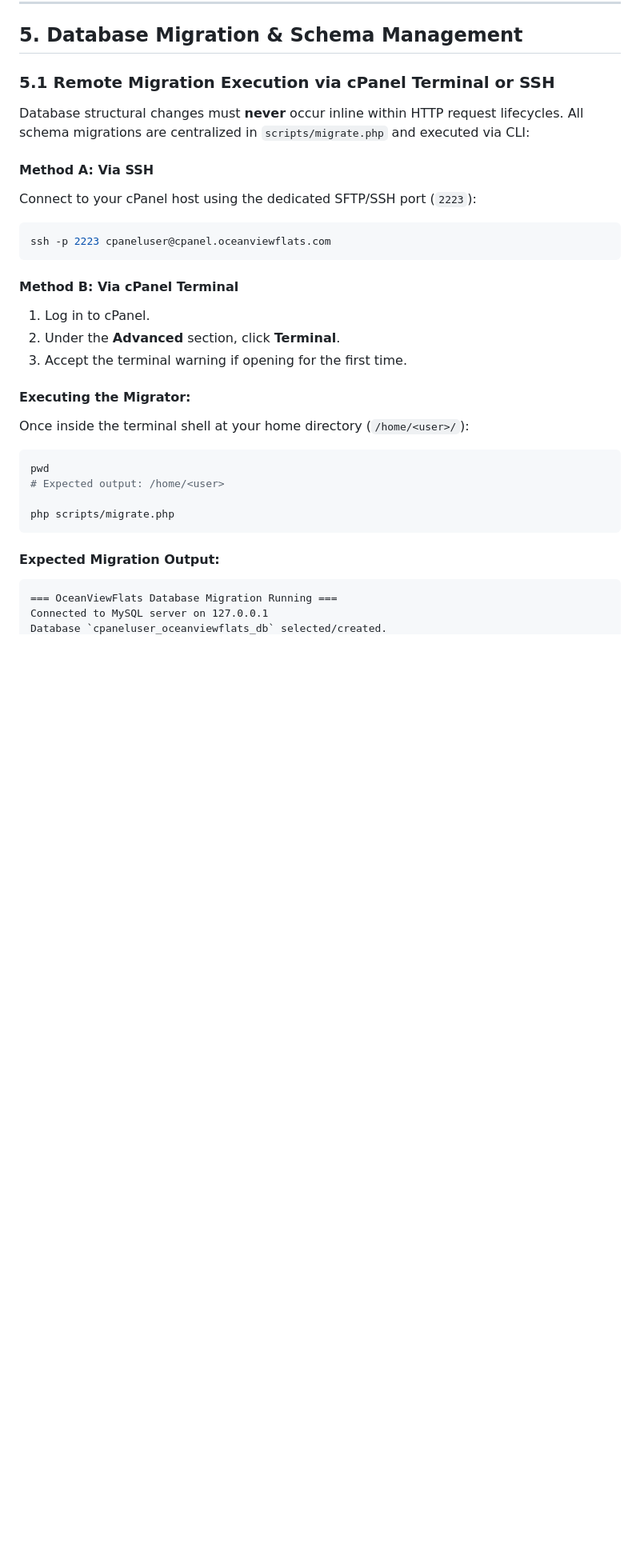
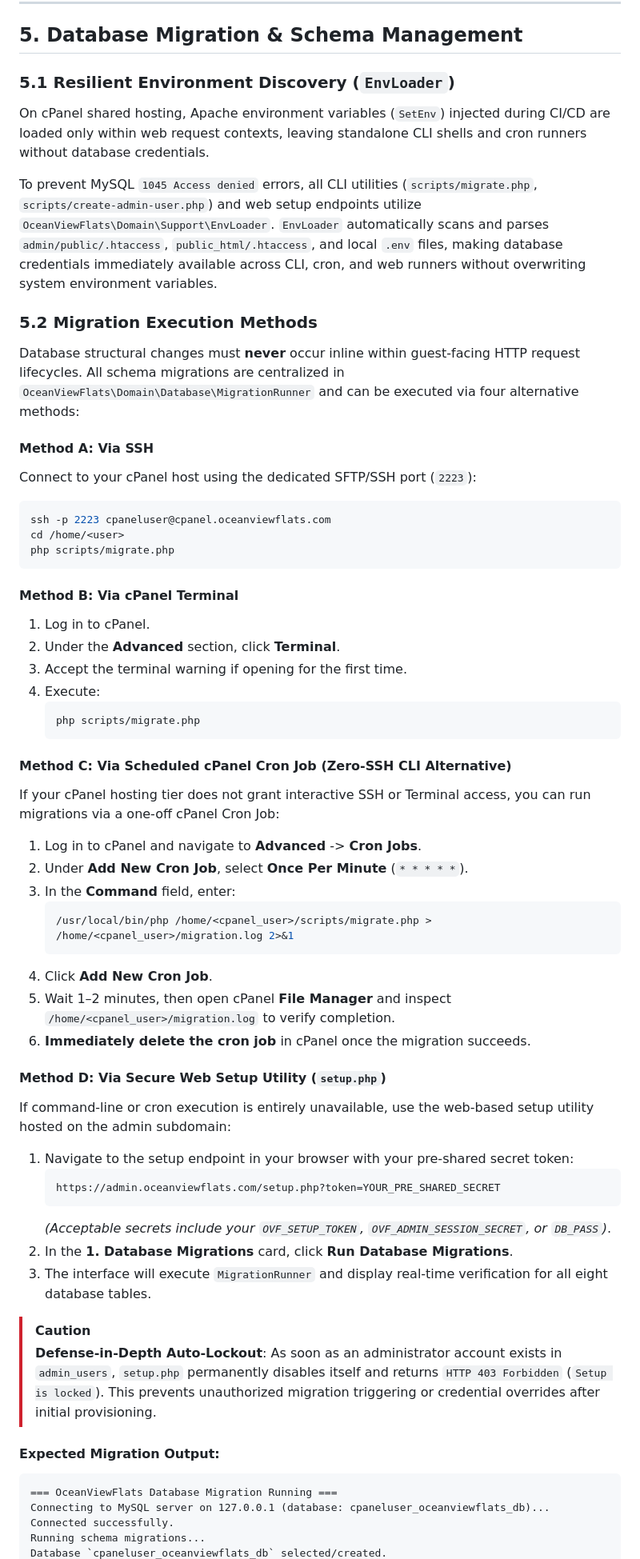
Before and after one commit to manuelhe/oceanviewflats, a Markdown page: docs/operations/administrator-operational-guide.md, the part around one of its changes. Shown at 80% size. GitHub-like rendering; blank space fills up the shorter version.

Commit message:
docs(operations): update operational runbooks and migration documentation (#87)

````diff
--- a/docs/operations/administrator-operational-guide.md
+++ b/docs/operations/administrator-operational-guide.md
@@ -149,32 +149,62 @@ Configure the following secrets in GitHub under **Repository Settings** -> **Sec
 
 ## 5. Database Migration & Schema Management
 
-### 5.1 Remote Migration Execution via cPanel Terminal or SSH
+### 5.1 Resilient Environment Discovery (`EnvLoader`)
+On cPanel shared hosting, Apache environment variables (`SetEnv`) injected during CI/CD are loaded only within web request contexts, leaving standalone CLI shells and cron runners without database credentials.
 
-Database structural changes must **never** occur inline within HTTP request lifecycles. All schema migrations are centralized in `scripts/migrate.php` and executed via CLI:
+To prevent MySQL `1045 Access denied` errors, all CLI utilities (`scripts/migrate.php`, `scripts/create-admin-user.php`) and web setup endpoints utilize `OceanViewFlats\Domain\Support\EnvLoader`. `EnvLoader` automatically scans and parses `admin/public/.htaccess`, `public_html/.htaccess`, and local `.env` files, making database credentials immediately available across CLI, cron, and web runners without overwriting system environment variables.
+
+### 5.2 Migration Execution Methods
+
+Database structural changes must **never** occur inline within guest-facing HTTP request lifecycles. All schema migrations are centralized in `OceanViewFlats\Domain\Database\MigrationRunner` and can be executed via four alternative methods:
 
 #### Method A: Via SSH
 Connect to your cPanel host using the dedicated SFTP/SSH port (`2223`):
 ```bash
 ssh -p 2223 cpaneluser@cpanel.oceanviewflats.com
+cd /home/<user>
+php scripts/migrate.php
 ```
 
 #### Method B: Via cPanel Terminal
 1. Log in to cPanel.
 2. Under the **Advanced** section, click **Terminal**.
 3. Accept the terminal warning if opening for the first time.
+4. Execute:
+   ```bash
+   php scripts/migrate.php
+   ```
 
-#### Executing the Migrator:
-Once inside the terminal shell at your home directory (`/home/<user>/`):
-```bash
-pwd
-# Expected output: /home/<user>
+#### Method C: Via Scheduled cPanel Cron Job (Zero-SSH CLI Alternative)
+If your cPanel hosting tier does not grant interactive SSH or Terminal access, you can run migrations via a one-off cPanel Cron Job:
+1. Log in to cPanel and navigate to **Advanced** -> **Cron Jobs**.
+2. Under **Add New Cron Job**, select **Once Per Minute** (`* * * * *`).
+3. In the **Command** field, enter:
+   ```bash
+   /usr/local/bin/php /home/<cpanel_user>/scripts/migrate.php > /home/<cpanel_user>/migration.log 2>&1
+   ```
+4. Click **Add New Cron Job**.
+5. Wait 1–2 minutes, then open cPanel **File Manager** and inspect `/home/<cpanel_user>/migration.log` to verify completion.
+6. **Immediately delete the cron job** in cPanel once the migration succeeds.
 
-php scripts/migrate.php
-```
+#### Method D: Via Secure Web Setup Utility (`setup.php`)
+If command-line or cron execution is entirely unavailable, use the web-based setup utility hosted on the admin subdomain:
+1. Navigate to the setup endpoint in your browser with your pre-shared secret token:
+   ```text
+   https://admin.oceanviewflats.com/setup.php?token=YOUR_PRE_SHARED_SECRET
+   ```
+   *(Acceptable secrets include your `OVF_SETUP_TOKEN`, `OVF_ADMIN_SESSION_SECRET`, or `DB_PASS`)*.
+2. In the **1. Database Migrations** card, click **Run Database Migrations**.
+3. The interface will execute `MigrationRunner` and display real-time verification for all eight database tables.
+
+> [!CAUTION]
+> **Defense-in-Depth Auto-Lockout**:
+> As soon as an administrator account exists in `admin_users`, `setup.php` permanently disables itself and returns `HTTP 403 Forbidden` (`Setup is locked`). This prevents unauthorized migration triggering or credential overrides after initial provisioning.
 
 #### Expected Migration Output:
 ```text
 === OceanViewFlats Database Migration Running ===
-Connected to MySQL server on 127.0.0.1
+Connecting to MySQL server on 127.0.0.1 (database: cpaneluser_oceanviewflats_db)...
+Connected successfully.
+Running schema migrations...
 Database `cpaneluser_oceanviewflats_db` selected/created.
````
Also changed, not shown: other parts of docs/operations/administrator-operational-guide.md (+38 -21 lines), docs/adr/0005-admin-interface-architecture-and-subdomain-isolation.md (+8 -4 lines).
